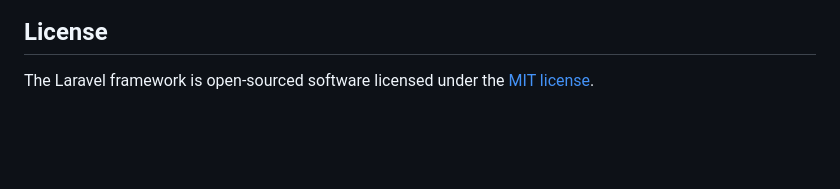
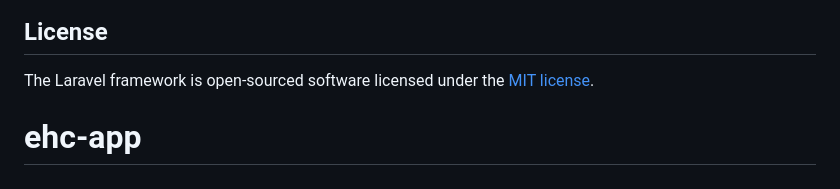
Before and after one commit to ryanmillergm/ehc-app, a Markdown page: README.md, the part around the change. Rendered like a GitHub page; blank space fills up the shorter version.

```diff
--- a/README.md
+++ b/README.md
@@ -64,3 +64,4 @@ If you discover a security vulnerability within Laravel, please send an e-mail t
 ## License
 
 The Laravel framework is open-sourced software licensed under the [MIT license](https://opensource.org/licenses/MIT).
+# ehc-app
```
